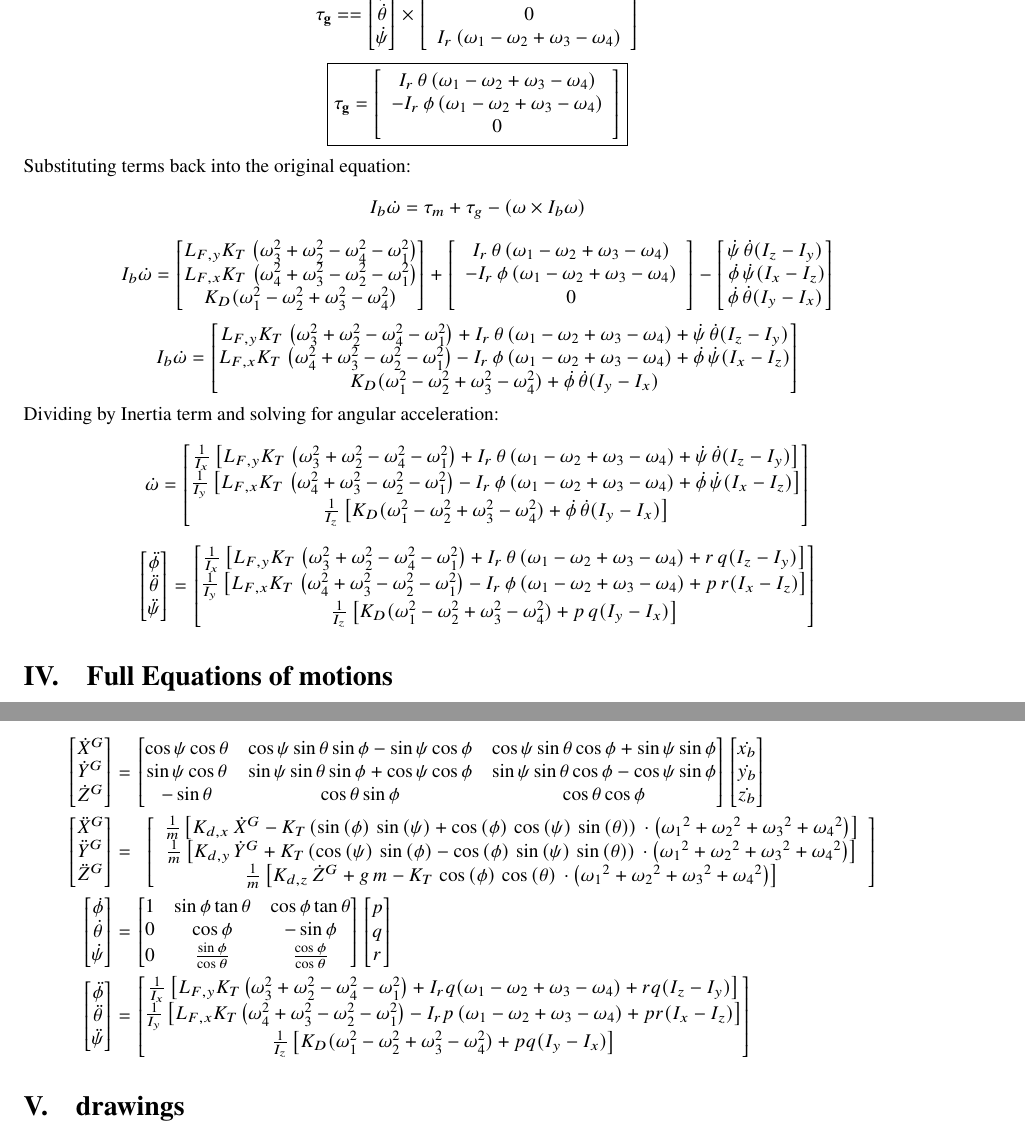
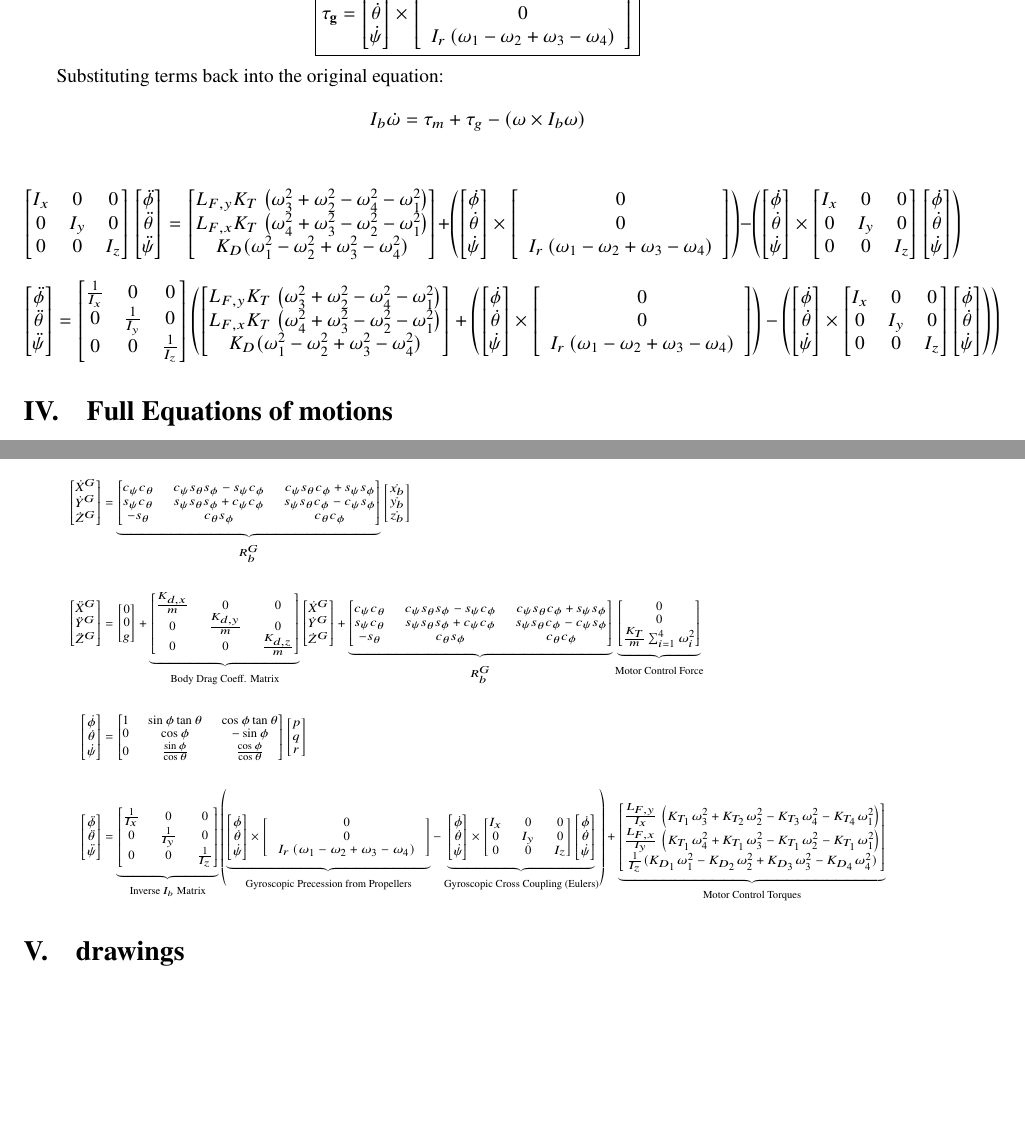
Before and after one commit to OscarIvy/MQP, a LaTeX document (artifacts/main.tex): two parts of pages 11 and 12 of 13, joined at a grey line, cut so that both start at the same text, the shorter picture padded with empty space. Compiled offline with pdfLaTeX.

Commit message:
Auto-sync from Overleaf [skip ci]

```diff
--- a/artifacts/main.tex
+++ b/artifacts/main.tex
@@ -505,51 +493,59 @@ $$\mathbf{\tau_g} = \begin{bmatrix}
 \end{bmatrix}\times \begin{bmatrix}
     0\\0\\1
 \end{bmatrix} I_r (\omega_1-\omega_2+\omega_3-\omega_4)$$
-$$\mathbf{\tau_g} == \begin{bmatrix}
+$$\boxed{\mathbf{\tau_g} = \begin{bmatrix}
     \dot{\phi}\\\dot{\theta}\\\dot{\psi}
 \end{bmatrix}\times\left[\begin{array}{c}
 0\\
 0\\
 I_r \,{\left(\omega_1 -\omega_2 +\omega_3 -\omega_4 \right)}
-\end{array}\right]$$
-$$\boxed{\mathbf{\tau_g}=\left[\begin{array}{c}
-I_r \,\theta \,{\left(\omega_1 -\omega_2 +\omega_3 -\omega_4 \right)}\\
--I_r \,\phi \,{\left(\omega_1 -\omega_2 +\omega_3 -\omega_4 \right)}\\
-0
 \end{array}\right]}$$
+
 Substituting terms back into the original equation:
 $$I_b\dot{\omega} = \tau_m+\tau_g-(\omega\times I_b\omega)$$
-$$I_b\dot{\omega} = \begin{bmatrix}
+
+$$\begin{bmatrix}
+    I_x&0&0\\0&I_y&0\\0&0&I_z
+\end{bmatrix}\begin{bmatrix}
+    \ddot{\phi}\\\ddot{\theta}\\\ddot{\psi}
+\end{bmatrix} = \begin{bmatrix}
     L_{F,y}K_T\,\left(\omega_3^2+\omega^2_2-\omega^2_4-\omega^2_1\right)\\
     L_{F,x}K_T\,\left(\omega_4^2+\omega^2_3-\omega^2_2-\omega^2_1\right)\\
     K_D(\omega_1^2-\omega_2^2+\omega_3^2-\omega_4^2)
-\end{bmatrix}+\left[\begin{array}{c}
-I_r \,\theta \,{\left(\omega_1 -\omega_2 +\omega_3 -\omega_4 \right)}\\
--I_r \,\phi \,{\left(\omega_1 -\omega_2 +\omega_3 -\omega_4 \right)}\\
-0
-\end{array}\right]-\begin{bmatrix}
-\dot{\psi} \,\dot{\theta}(I_z  -I_y) \\
-\,\dot{\phi} \,\dot{\psi}(I_x -I_z ) \\
-\dot{\phi} \,\dot{\theta}(I_y -I_x )
-\end{bmatrix}$$
-$$I_b\dot{\omega} = \begin{bmatrix}
-    L_{F,y}K_T\,\left(\omega_3^2+\omega^2_2-\omega^2_4-\omega^2_1\right) + I_r \,\theta \,{\left(\omega_1 -\omega_2 +\omega_3 -\omega_4 \right)}+\dot{\psi} \,\dot{\theta}(I_z  -I_y)\\
-    L_{F,x}K_T\,\left(\omega_4^2+\omega^2_3-\omega^2_2-\omega^2_1\right)-I_r \,\phi \,{\left(\omega_1 -\omega_2 +\omega_3 -\omega_4 \right)}+\dot{\phi} \,\dot{\psi}(I_x -I_z )\\
-    K_D(\omega_1^2-\omega_2^2+\omega_3^2-\omega_4^2)+\dot{\phi} \,\dot{\theta}(I_y -I_x )
-\end{bmatrix}$$
-Dividing by Inertia term and solving for angular acceleration:
-$$\dot{\omega} = \begin{bmatrix}
-    \frac{1}{I_x}\left[L_{F,y}K_T\,\left(\omega_3^2+\omega^2_2-\omega^2_4-\omega^2_1\right) + I_r \,\theta \,{\left(\omega_1 -\omega_2 +\omega_3 -\omega_4 \right)}+\dot{\psi} \,\dot{\theta}(I_z  -I_y)\right]\\
-    \frac{1}{I_y}\left[L_{F,x}K_T\,\left(\omega_4^2+\omega^2_3-\omega^2_2-\omega^2_1\right)-I_r \,\phi \,{\left(\omega_1 -\omega_2 +\omega_3 -\omega_4 \right)}+\dot{\phi} \,\dot{\psi}(I_x -I_z )\right]\\
-    \frac{1}{I_z}\left[K_D(\omega_1^2-\omega_2^2+\omega_3^2-\omega_4^2)+\dot{\phi} \,\dot{\theta}(I_y -I_x )\right]
-\end{bmatrix}$$
+\end{bmatrix}+\left( \begin{bmatrix}
+    \dot{\phi}\\\dot{\theta}\\\dot{\psi}
+\end{bmatrix}\times\left[\begin{array}{c}
+0\\
+0\\
+I_r \,{\left(\omega_1 -\omega_2 +\omega_3 -\omega_4 \right)}
+\end{array}\right]\right)-\left(\begin{bmatrix}
+    \dot{\phi}\\\dot{\theta}\\\dot{\psi}
+\end{bmatrix} \times \begin{bmatrix}
+    I_x&0&0\\0&I_y&0\\0&0&I_z
+\end{bmatrix}\begin{bmatrix}
+    \dot{\phi}\\\dot{\theta}\\\dot{\psi}
+\end{bmatrix}\right)$$
 $$\begin{bmatrix}
     \ddot{\phi}\\\ddot{\theta}\\\ddot{\psi}
-\end{bmatrix}= \begin{bmatrix}
-    \frac{1}{I_x}\left[L_{F,y}K_T\,\left(\omega_3^2+\omega^2_2-\omega^2_4-\omega^2_1\right) + I_r \,\theta \,{\left(\omega_1 -\omega_2 +\omega_3 -\omega_4 \right)}+r \,q(I_z  -I_y)\right]\\
-    \frac{1}{I_y}\left[L_{F,x}K_T\,\left(\omega_4^2+\omega^2_3-\omega^2_2-\omega^2_1\right)-I_r \,\phi \,{\left(\omega_1 -\omega_2 +\omega_3 -\omega_4 \right)}+p \,r(I_x -I_z )\right]\\
-    \frac{1}{I_z}\left[K_D(\omega_1^2-\omega_2^2+\omega_3^2-\omega_4^2)+p \,q(I_y -I_x )\right]
-\end{bmatrix}$$
+\end{bmatrix} = \begin{bmatrix}
+    \frac{1}{I_x}&0&0\\0&\frac{1}{I_y}&0\\0&0&\frac{1}{I_z}
+\end{bmatrix}\left(\begin{bmatrix}
+    L_{F,y}K_T\,\left(\omega_3^2+\omega^2_2-\omega^2_4-\omega^2_1\right)\\
+    L_{F,x}K_T\,\left(\omega_4^2+\omega^2_3-\omega^2_2-\omega^2_1\right)\\
+    K_D(\omega_1^2-\omega_2^2+\omega_3^2-\omega_4^2)
+\end{bmatrix}+\left( \begin{bmatrix}
+    \dot{\phi}\\\dot{\theta}\\\dot{\psi}
+\end{bmatrix}\times\left[\begin{array}{c}
+0\\
+0\\
+I_r \,{\left(\omega_1 -\omega_2 +\omega_3 -\omega_4 \right)}
+\end{array}\right]\right)-\left(\begin{bmatrix}
+    \dot{\phi}\\\dot{\theta}\\\dot{\psi}
+\end{bmatrix} \times \begin{bmatrix}
+    I_x&0&0\\0&I_y&0\\0&0&I_z
+\end{bmatrix}\begin{bmatrix}
+    \dot{\phi}\\\dot{\theta}\\\dot{\psi}
+\end{bmatrix}\right)\right)$$
 \section{Full Equations of motions}
 Our states are
 \begin{itemize}
@@ -567,32 +563,50 @@ Our states are
     \item $\dot{\psi}$
 \end{itemize}
 
-The derivatives of these states have been defined in the previous sections, and, are summarized here as the full equations of motion:
+The derivatives of these states have been defined in the previous sections, and, are summarized here as the full equations of motion:\tiny
 \begin{align*}
 \begin{bmatrix}
     \dot{X}^G\\\dot{Y}^G\\\dot{Z}^G
-\end{bmatrix} &= \begin{bmatrix}  \cos\psi\cos\theta & \cos\psi\sin\theta\sin\phi - \sin\psi\cos\phi & \cos\psi\sin\theta\cos\phi + \sin\psi\sin\phi \\ \sin\psi\cos\theta & \sin\psi\sin\theta\sin\phi + \cos\psi\cos\phi & \sin\psi\sin\theta\cos\phi - \cos\psi\sin\phi \\ -\sin\theta & \cos\theta\sin\phi & \cos\theta\cos\phi
-\end{bmatrix}\begin{bmatrix}
+\end{bmatrix} &= \underbrace{\begin{bmatrix}   c_\psi c_\theta &  c_\psi s_\theta s_\phi -  s_\psi c_\phi &  c_\psi s_\theta c_\phi +  s_\psi s_\phi \\  s_\psi c_\theta &  s_\psi s_\theta s_\phi +  c_\psi c_\phi &  s_\psi s_\theta c_\phi -  c_\psi s_\phi \\ - s_\theta &  c_\theta s_\phi &  c_\theta c_\phi
+\end{bmatrix}}_{R_b^G}\begin{bmatrix}
     \dot{x_b}\\\dot{y_b}\\\dot{z_b}
-\end{bmatrix}\\
+\end{bmatrix}\\\\
 \begin{bmatrix}
     \ddot{X}^G\\\ddot{Y}^G\\\ddot{Z}^G
-\end{bmatrix} &= \begin{array}{l}
-\left[\begin{array}{c}\frac{1}{m}\left[
-K_{d,x} \,\dot{X}^G-K_T \,{\left(\sin \left(\phi \right)\,\sin \left(\psi \right)+\cos \left(\phi \right)\,\cos \left(\psi \right)\,\sin \left(\theta \right)\right)}\,\cdot\left({\omega_1 }^2 +{\omega_2 }^2 +{\omega_3 }^2 +{\omega_4 }^2\right)  \right]\\
-\frac{1}{m}\left[K_{d,y} \,\dot{Y}^G+K_T \,{\left(\cos \left(\psi \right)\,\sin \left(\phi \right)-\cos \left(\phi \right)\,\sin \left(\psi \right)\,\sin \left(\theta \right)\right)}\,\cdot\left({\omega_1 }^2 +{\omega_2 }^2 +{\omega_3 }^2 +{\omega_4 }^2\right) \right]\\
-\frac{1}{m}\left[K_{d,z} \,\dot{Z}^G+g\,m-K_T \,\cos \left(\phi \right)\,\cos \left(\theta \right)\,\cdot\left({\omega_1 }^2 +{\omega_2 }^2 +{\omega_3 }^2 +{\omega_4 }^2\right) \right]
-\end{array}\right]
-\end{array}\\
-\begin{bmatrix} \dot{\phi} \\ \dot{\theta} \\ \dot{\psi} \end{bmatrix} &= \begin{bmatrix} 1 & \sin\phi\tan\theta & \cos\phi\tan\theta \\ 0 & \cos\phi & -\sin\phi \\ 0 & \frac{\sin\phi}{\cos\theta} & \frac{\cos\phi}{\cos\theta} \end{bmatrix}\begin{bmatrix} p \\ q \\ r \end{bmatrix}\\
+\end{bmatrix} &= \begin{bmatrix}
+0\\0\\g
+\end{bmatrix}+\underbrace{\begin{bmatrix}
+    \frac{K_{d,x}}{m}&0&0\\0&\frac{K_{d,y}}{m}&0\\0&0&\frac{K_{d,z}}{m}
+\end{bmatrix}}_{\text{Body Drag Coeff. Matrix}}
+\begin{bmatrix}
+    \dot{X}^G\\\dot{Y}^G\\\dot{Z}^G
+\end{bmatrix} +\underbrace{\begin{bmatrix}   c_\psi c_\theta &  c_\psi s_\theta s_\phi -  s_\psi c_\phi &  c_\psi s_\theta c_\phi +  s_\psi s_\phi \\  s_\psi c_\theta &  s_\psi s_\theta s_\phi +  c_\psi c_\phi &  s_\psi s_\theta c_\phi -  c_\psi s_\phi \\ - s_\theta &  c_\theta s_\phi &  c_\theta c_\phi
+\end{bmatrix}}_{R_b^G} \underbrace{\begin{bmatrix}
+    0\\0\\\frac{K_T}{m}\sum^4_{i=1}\omega_i^2
+\end{bmatrix}}_{\text{Motor Control Force}}\\\\
+\begin{bmatrix} \dot{\phi} \\ \dot{\theta} \\ \dot{\psi} \end{bmatrix} &= \begin{bmatrix} 1 & \sin\phi\tan\theta & \cos\phi\tan\theta \\ 0 & \cos\phi & -\sin\phi \\ 0 & \frac{\sin\phi}{\cos\theta} & \frac{\cos\phi}{\cos\theta} \end{bmatrix}\begin{bmatrix} p \\ q \\ r \end{bmatrix}\\\\
 \begin{bmatrix}
     \ddot{\phi}\\\ddot{\theta}\\\ddot{\psi}
-\end{bmatrix} &= \begin{bmatrix}
-    \frac{1}{I_x}\left[L_{F,y}K_T\left(\omega_3^2+\omega^2_2-\omega^2_4-\omega^2_1\right) + I_rq{\left(\omega_1 -\omega_2 +\omega_3 -\omega_4 \right)}+rq(I_z  -I_y)\right]\\
-    \frac{1}{I_y}\left[L_{F,x}K_T\left(\omega_4^2+\omega^2_3-\omega^2_2-\omega^2_1\right)-I_rp \,{\left(\omega_1 -\omega_2 +\omega_3 -\omega_4 \right)}+pr(I_x -I_z )\right]\\
-    \frac{1}{I_z}\left[K_D(\omega_1^2-\omega_2^2+\omega_3^2-\omega_4^2)+pq(I_y -I_x )\right]
-\end{bmatrix}
-\end{align*}
+\end{bmatrix} &= \underbrace{\begin{bmatrix}
+    \frac{1}{I_x}&0&0\\0&\frac{1}{I_y}&0\\0&0&\frac{1}{I_z}
+\end{bmatrix}}_{\text{Inverse $I_b$ Matrix}}\left( \underbrace{\begin{bmatrix}
+    \dot{\phi}\\\dot{\theta}\\\dot{\psi}
+\end{bmatrix}\times\left[\begin{array}{c}
+0\\
+0\\
+I_r \,{\left(\omega_1 -\omega_2 +\omega_3 -\omega_4 \right)}
+\end{array}\right]}_{\text{Gyroscopic Precession from Propellers}}-\underbrace{\begin{bmatrix}
+    \dot{\phi}\\\dot{\theta}\\\dot{\psi}
+\end{bmatrix} \times \begin{bmatrix}
+    I_x&0&0\\0&I_y&0\\0&0&I_z
+\end{bmatrix}\begin{bmatrix}
+    \dot{\phi}\\\dot{\theta}\\\dot{\psi}
+\end{bmatrix}}_{\text{Gyroscopic Cross Coupling (Eulers)}}\right)  +\underbrace{\begin{bmatrix}
+    \frac{L_{F,y}}{I_x}\,\left(K_{T_1}\omega_3^2+K_{T_2}\omega^2_2-K_{T_3}\omega^2_4-K_{T_4}\omega^2_1\right)\\
+    \frac{L_{F,x}}{I_y}\,\left(K_{T_1}\omega_4^2+K_{T_1}\omega^2_3-K_{T_1}\omega^2_2-K_{T_1}\omega^2_1\right)\\
+    \frac{1}{I_z}(K_{D_1}\omega_1^2-K_{D_2}\omega_2^2+K_{D_3}\omega_3^2-K_{D_4}\omega_4^2)
+\end{bmatrix}}_{\text{Motor Control Torques}}
+\end{align*}}
 \section{drawings}
 \subsection{Top View}
 \begin{center}
```
Also changed, not shown: artifacts/main.tex (76 more changed lines).
